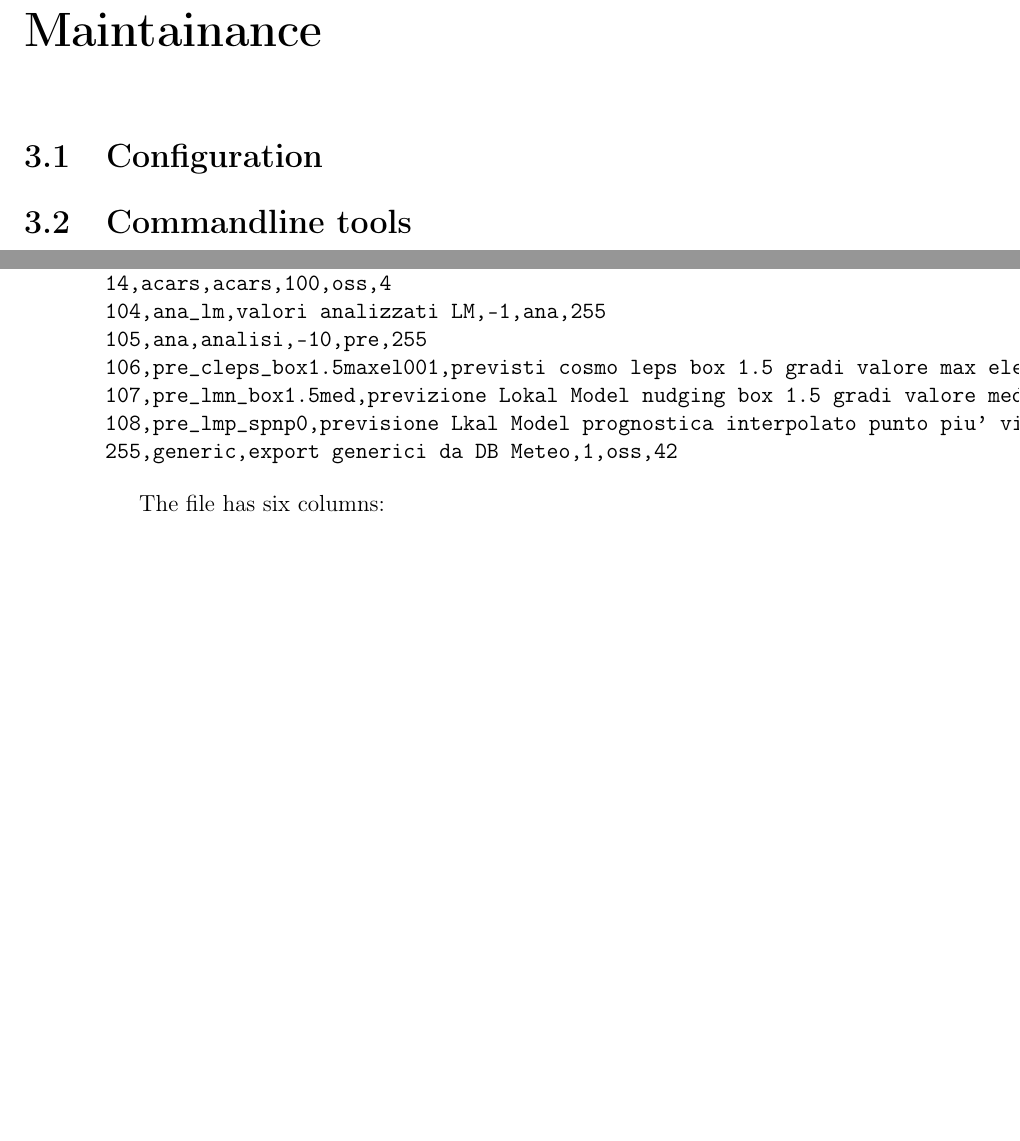
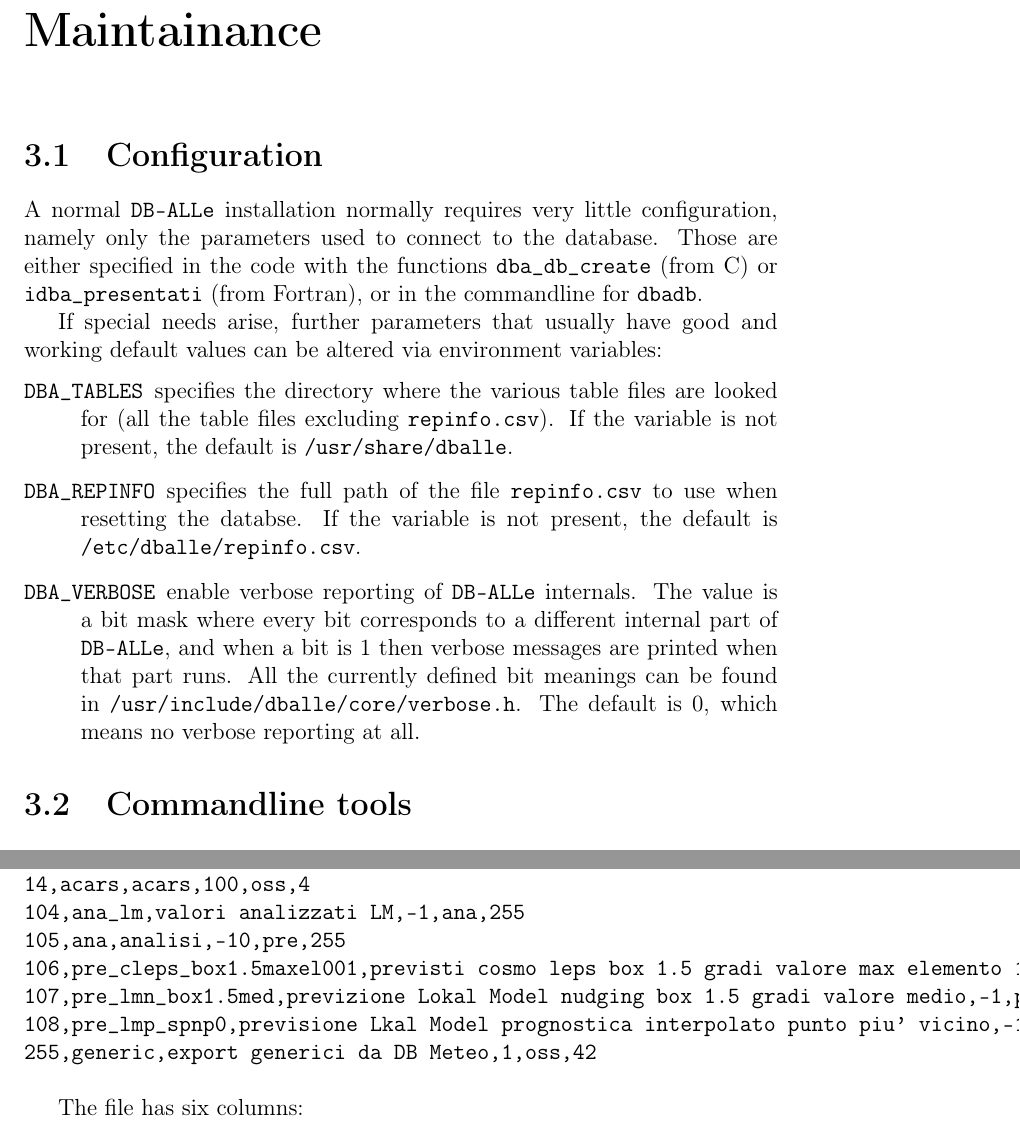
Before and after one commit to ARPA-SIMC/dballe, a LaTeX book (doc/guide.tex, which reads doc/maintainance.tex): two parts of pages 11 and 12 of 19 before the commit and two parts of pages 11 and 13 of 19 after it, joined at a grey line, cut so that both start at the same text, the shorter picture padded with empty space. Compiled offline with pdfLaTeX.

Commit message:
r7140@viaza:  enrico | 2006-02-06 09:04:19 +0100  Added the configuration section to the User's Guide  Fixed a bit mask in verbose.h
git-svn-id: https://svn.smr.arpa.emr.it/dballe/dballe/trunk@822 5c06e07b-eeef-0310-a3fe-9f68d50baefc

```diff
--- a/doc/maintainance.tex
+++ b/doc/maintainance.tex
@@ -1,8 +1,31 @@
 \section {Configuration}
 
-%repinfo.csv
+A normal \dballe{} installation normally requires very little configuration,
+namely only the parameters used to connect to the database.  Those are either
+specified in the code with the functions {\tt dba\_db\_create} (from C) or {\tt
+idba\_presentati} (from Fortran), or in the commandline for {\tt dbadb}.
 
-%environment variables: DBA\_TABLES, DBA\_VERBOSE, DBA\_REPINFO
+If special needs arise, further parameters that usually have good and working
+default values can be altered via environment variables:
+
+\begin{description}
+\item[{\tt DBA\_TABLES}]
+  specifies the directory where the various table files are looked for (all the
+  table files excluding {\tt repinfo.csv}).  If the variable is not present,
+  the default is {\tt /usr/share/dballe}.
+\item[{\tt DBA\_REPINFO}]
+  specifies the full path of the file {\tt repinfo.csv} to use when resetting
+  the databse.  If the variable is not present, the default is
+  {\tt /etc/dballe/repinfo.csv}.
+\item[{\tt DBA\_VERBOSE}]
+  enable verbose reporting of \dballe{} internals.  The value is a bit mask
+  where every bit corresponds to a different internal part of \dballe{}, and
+  when a bit is 1 then verbose messages are printed when that part runs.  All
+  the currently defined bit meanings can be found in
+  {\tt /usr/include/dballe/core/verbose.h}.  The default is 0, which means no
+  verbose reporting at all.
+\end{description}
+
 
 \section {Commandline tools}
 
```
Also changed, not shown: 2 other files.
